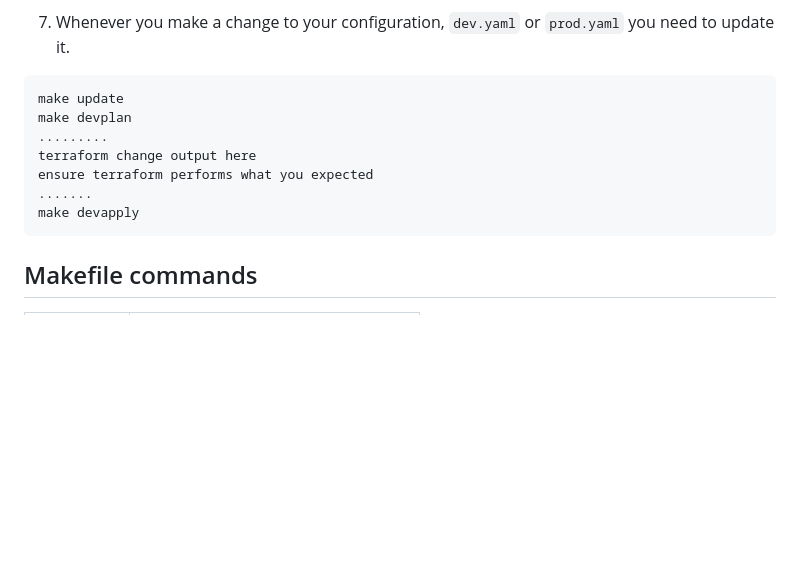
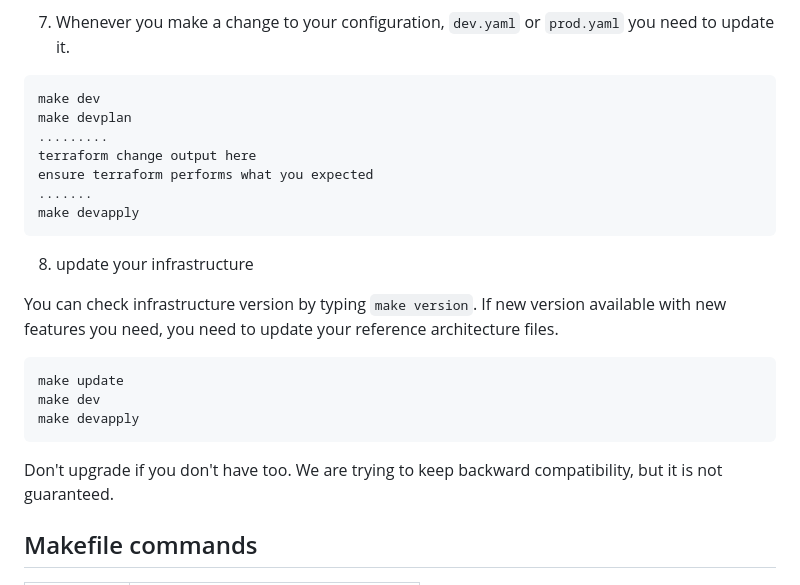
Before and after one commit to MadAppGang/meroku, a Markdown page: README.md, the part around the change. GitHub-like rendering; blank space fills up the shorter version.

Commit message:
add some additional infor to readme

````diff
--- a/README.md
+++ b/README.md
@@ -99,7 +99,7 @@ In production you need to send special command to AWS event bridge. Just explici
 7. Whenever you make a change to your configuration, `dev.yaml` or  `prod.yaml` you need to update it.
 
 ```bash
-make update
+make dev
 make devplan
 .........
 terraform change output here
@@ -108,6 +108,17 @@ ensure terraform performs what you expected
 make devapply
 ```
 
+8. update your infrastructure
+
+You can check infrastructure version by typing `make version`. If new version available with new features you need, you need to update your reference architecture files.
+
+```bash
+make update
+make dev
+make devapply
+```
+
+Don't upgrade if you don't have too. We are trying to keep backward compatibility, but it is not guaranteed.
 
 ## Makefile commands
 
````
